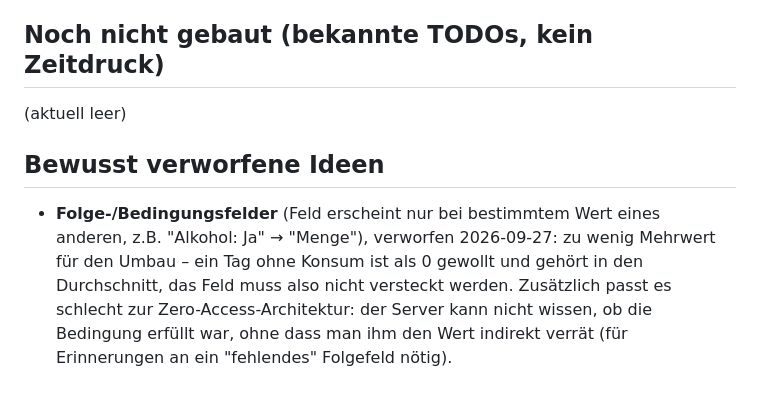
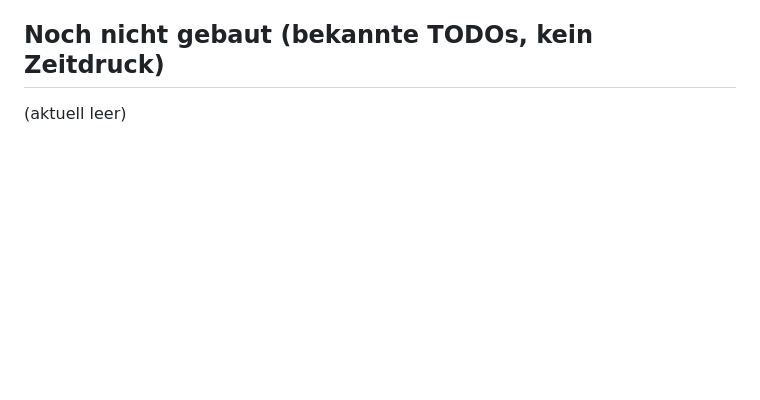
Before and after one commit to LouisSchmidberger/logbuch, a Markdown page: CLAUDE.md, the part around the change. Rendered like a GitHub page; blank space fills up the shorter version.

Commit message:
CLAUDE.md: Abschnitt verworfene Ideen wieder entfernt
Co-Authored-By: Claude Opus 5.5 <noreply@anthropic.com>

```diff
--- a/CLAUDE.md
+++ b/CLAUDE.md
@@ -953,12 +953,3 @@ Nutzer selbst außerhalb, bevor eine wirklich breite/kommerzielle Nutzung starte
 ## Noch nicht gebaut (bekannte TODOs, kein Zeitdruck)
 
 (aktuell leer)
-
-## Bewusst verworfene Ideen
-
-- **Folge-/Bedingungsfelder** (Feld erscheint nur bei bestimmtem Wert eines anderen, z.B.
-  "Alkohol: Ja" → "Menge"), verworfen 2026-09-27: zu wenig Mehrwert für den Umbau – ein
-  Tag ohne Konsum ist als 0 gewollt und gehört in den Durchschnitt, das Feld muss also
-  nicht versteckt werden. Zusätzlich passt es schlecht zur Zero-Access-Architektur: der
-  Server kann nicht wissen, ob die Bedingung erfüllt war, ohne dass man ihm den Wert
-  indirekt verrät (für Erinnerungen an ein "fehlendes" Folgefeld nötig).
```
